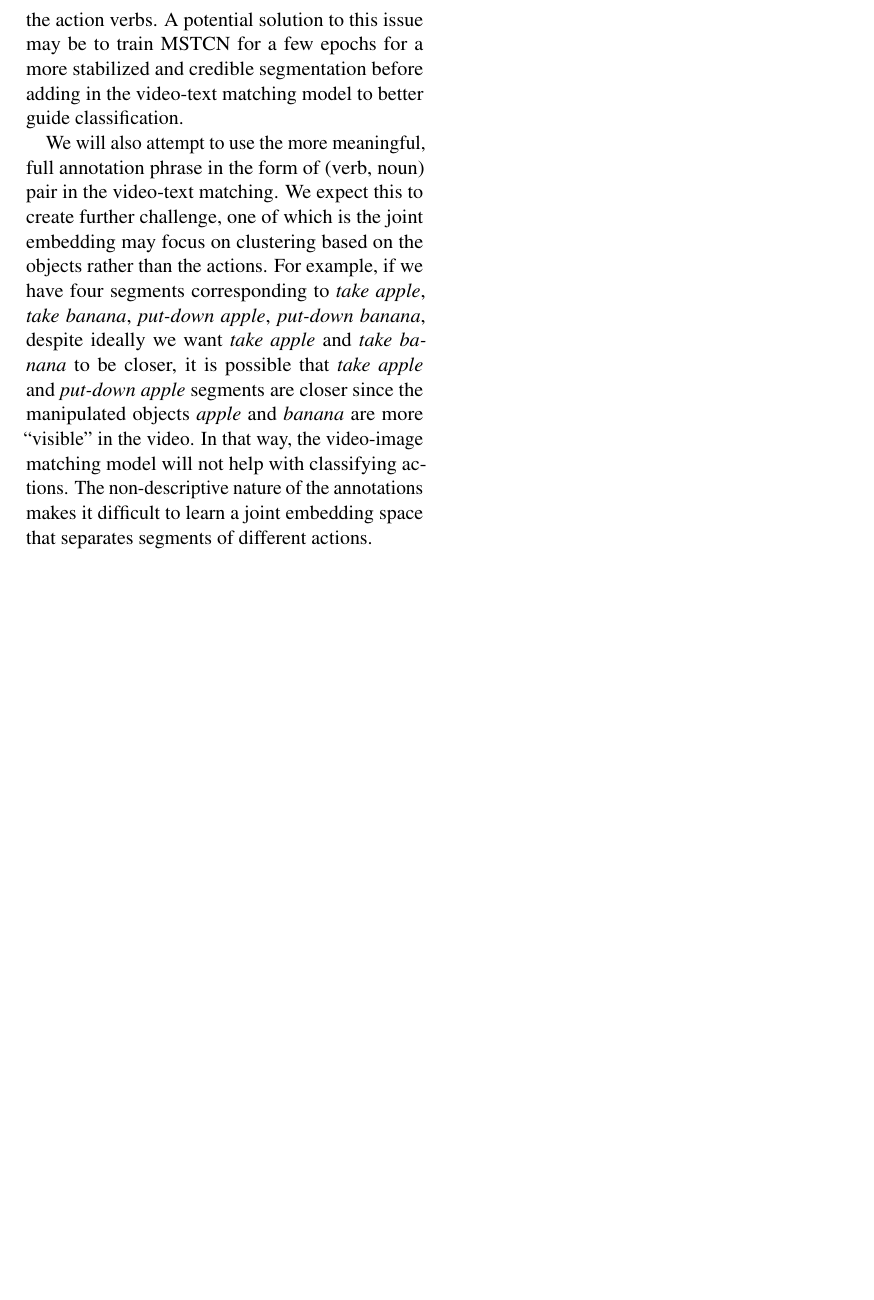
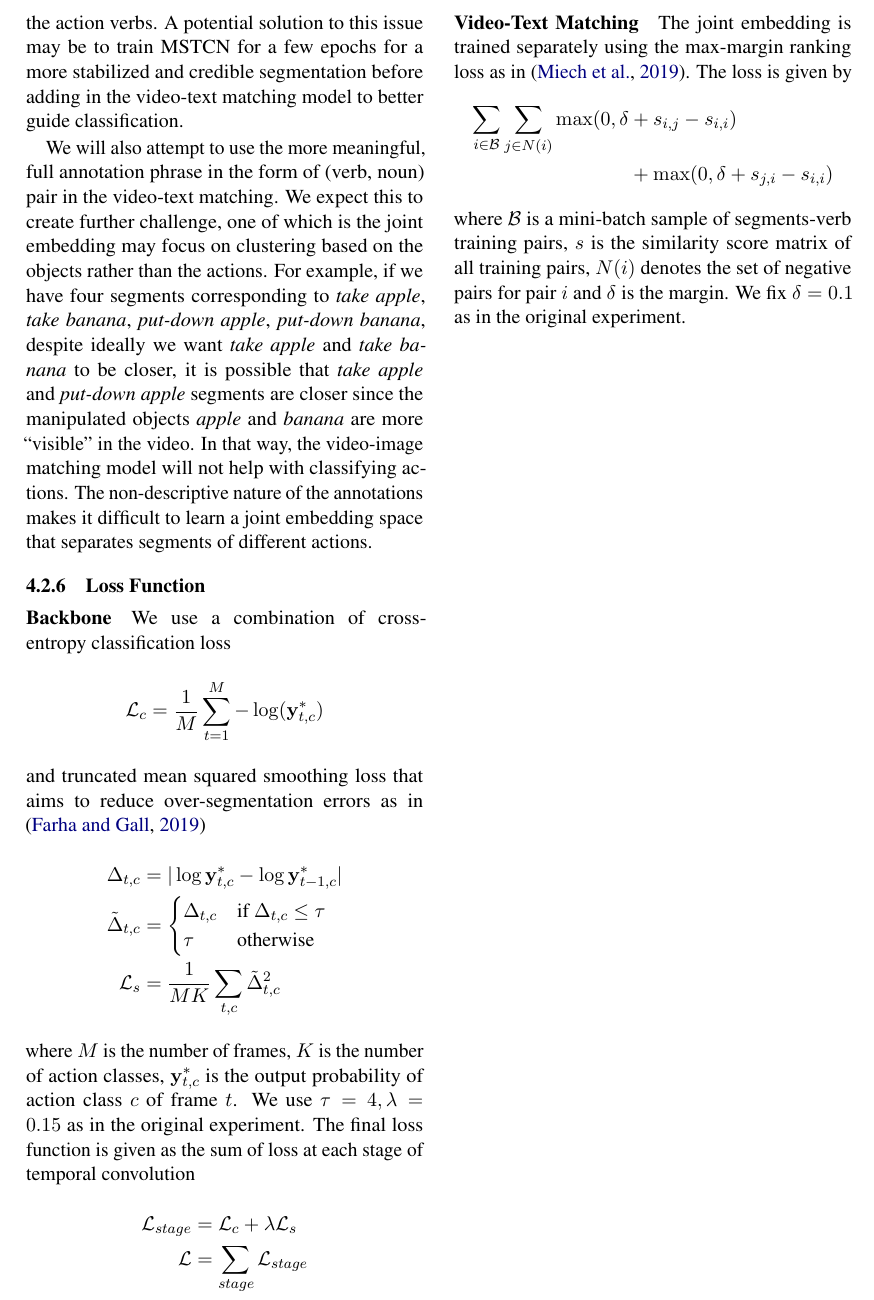
Before and after one commit to kapikantzari/11777-chefs, a LaTeX paper (Reports/5-Proposed-Approach/report.tex, which reads Reports/5-Proposed-Approach/proposed_approach.tex): part of page 10 of 17, cut so that both start at the same text, the shorter picture padded with empty space. Compiled offline with pdfLaTeX.

Commit message:
R5 update

```diff
--- a/Reports/5-Proposed-Approach/proposed_approach.tex
+++ b/Reports/5-Proposed-Approach/proposed_approach.tex
@@ -55,3 +55,27 @@ Meanwhile, existing methods aim to learn better temporal relationships among fra
 Without extensive training and fine-tuning, when evaluated on recall metrics, R$@\{1,5,10\}$, the projection model gives comparable result as in the original pretrained HowTo100M model on image-text retrieval of the MSR-VTT dataset. However, the retrieval happens between videos and texts of the same batch; if we project all action verbs to the embedding space and rank which verb is the closest to a given video segment, the result is less desirable. Therefore, learning a good joint embedding space will be the biggest challenge of our method, especially given that we pre-tested with segments extracted from a video with ground truth start and end frame. Furthermore, the matching results are likely to be largely dependent on the initial segmentation. If the output from MSTCN is too noisy, which is very likely at the beginning stage of training, the video-text matching model might end up mapping all ambiguous segments, which contain a mix of parts from different actions, to a space that is equidistant away from all word embeddings of the action verbs. A potential solution to this issue may be to train MSTCN for a few epochs for a more stabilized and credible segmentation before adding in the video-text matching model to better guide classification.
 
 We will also attempt to use the more meaningful, full annotation phrase in the form of (verb, noun) pair in the video-text matching. We expect this to create further challenge, one of which is the joint embedding may focus on clustering based on the objects rather than the actions. For example, if we have four segments corresponding to \textit{take apple}, \textit{take banana}, \textit{put-down apple}, \textit{put-down banana}, despite ideally we want \textit{take apple} and \textit{take banana} to be closer, it is possible that \textit{take apple} and \textit{put-down apple} segments are closer since the manipulated objects \textit{apple} and \textit{banana} are more ``visible" in the video. In that way, the video-image matching model will not help with classifying actions. The non-descriptive nature of the annotations makes it difficult to learn a joint embedding space that separates segments of different actions.
+
+\subsubsection{Loss Function}
+\paragraph{Backbone} We use a combination of cross-entropy classification loss
+\begin{align*}
+    \mathcal{L}_c&=\frac{1}{M}\sum_{t=1}^M-\log(\mathbf{y}^*_{t,c})
+\end{align*}
+and truncated mean squared smoothing loss that aims to reduce over-segmentation errors as in \cite{8953830}
+\begin{align*}
+    \Delta_{t,c}&=|\log\mathbf{y}^*_{t,c}-\log\mathbf{y}^*_{t-1,c}|\\
+    \Tilde{\Delta}_{t,c}&=\begin{cases}\Delta_{t,c} &\text{if $\Delta_{t,c}\le\tau$}\\\tau &\text{otherwise}\end{cases}\\
+    \mathcal{L}_s&=\frac{1}{MK}\sum_{t,c}\Tilde{\Delta}^2_{t,c}
+\end{align*}
+where $M$ is the number of frames, $K$ is the number of action classes, $\mathbf{y}^*_{t,c}$ is the output probability of action class $c$ of frame $t$. We use $\tau=4,\lambda=0.15$ as in the original experiment. The final loss function is given as the sum of loss at each stage of temporal convolution
+\begin{align*}
+    \mathcal{L}_{stage}&=\mathcal{L}_c+\lambda\mathcal{L}_s\\
+    \mathcal{L}&=\sum_{stage}\mathcal{L}_{stage}
+\end{align*}
+
+\paragraph{Video-Text Matching} The joint embedding is trained separately using the max-margin ranking loss as in \cite{miech19howto100m}. The loss is given by
+\begin{align*}
+    \sum_{i\in\mathcal{B}}\sum_{j\in N(i)}\max(0,\delta&+s_{i,j}-s_{i,i})\\
+    &+\max(0,\delta+s_{j,i}-s_{i,i})
+\end{align*}
+where $\mathcal{B}$ is a mini-batch sample of segments-verb training pairs, $s$ is the similarity score matrix of all training pairs, $N(i)$ denotes the set of negative pairs for pair $i$ and $\delta$ is the margin. We fix $\delta=0.1$ as in the original experiment.
```
Also changed, not shown: Reports/5-Proposed-Approach/report.pdf.
